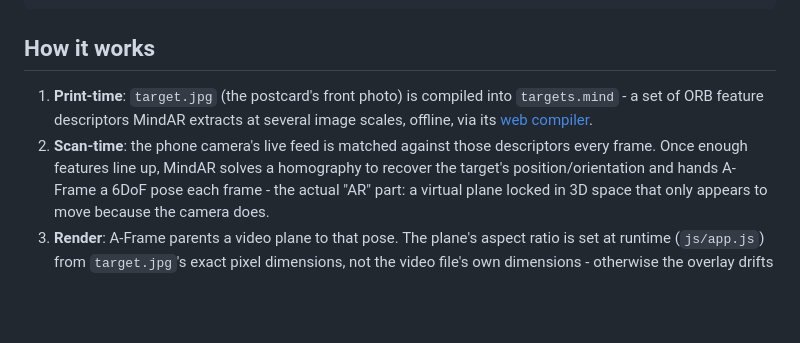
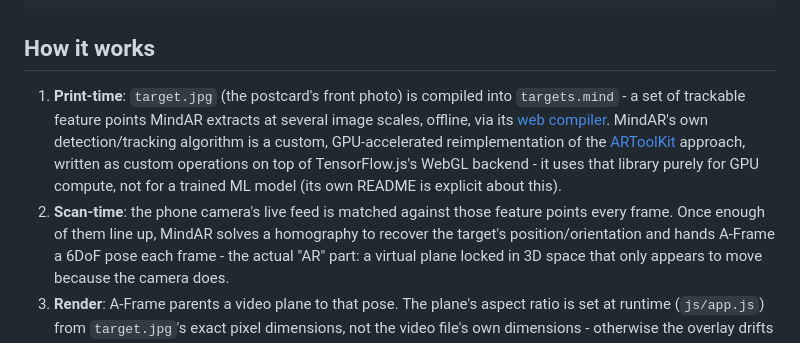
Before and after one commit to kevin-ayalaaragon/ar-birthday-postcard, a Markdown page: README.md, the part around the change. Rendered like a GitHub page; blank space fills up the shorter version.

Commit message:
Correct README: MindAR doesn't use ORB feature descriptors
Verified against MindAR's own README rather than assuming: it's a custom,
GPU-accelerated (TensorFlow.js/WebGL) reimplementation of ARToolKit-style
tracking, not ORB, and explicitly not a trained ML model despite the
TF.js dependency. The prior wording named a specific algorithm that was
never actually confirmed against the library's source.

Co-Authored-By: Claude Sonnet 5 <noreply@anthropic.com>

```diff
--- a/README.md
+++ b/README.md
@@ -31,11 +31,16 @@ separately, outside this repo.
 ## How it works
 
 1. **Print-time**: `target.jpg` (the postcard's front photo) is compiled into
-   `targets.mind` - a set of ORB feature descriptors MindAR extracts at
+   `targets.mind` - a set of trackable feature points MindAR extracts at
    several image scales, offline, via its
    [web compiler](https://hiukim.github.io/mind-ar-js-doc/tools/compile/).
+   MindAR's own detection/tracking algorithm is a custom, GPU-accelerated
+   reimplementation of the [ARToolKit](https://github.com/artoolkitx/artoolkit5)
+   approach, written as custom operations on top of TensorFlow.js's WebGL
+   backend - it uses that library purely for GPU compute, not for a trained
+   ML model (its own README is explicit about this).
 2. **Scan-time**: the phone camera's live feed is matched against those
-   descriptors every frame. Once enough features line up, MindAR solves a
+   feature points every frame. Once enough of them line up, MindAR solves a
    homography to recover the target's position/orientation and hands
    A-Frame a 6DoF pose each frame - the actual "AR" part: a virtual plane
    locked in 3D space that only appears to move because the camera does.
```
